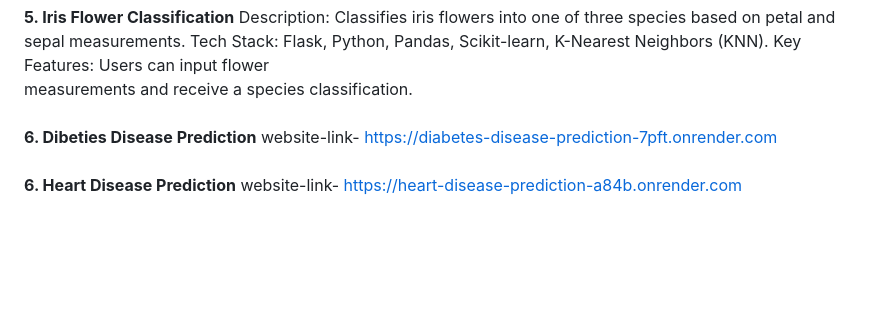
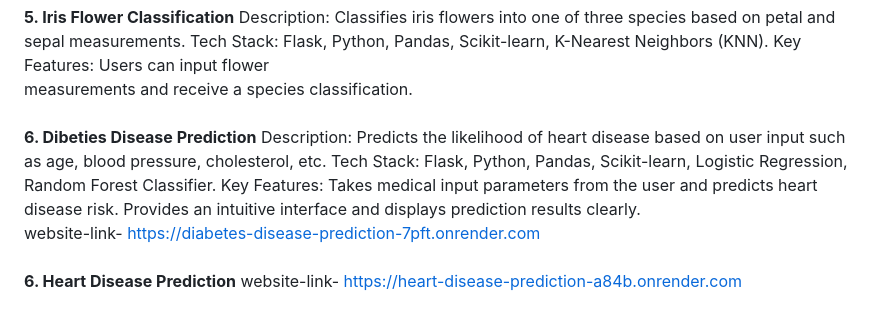
Before and after one commit to Bibek-Kumar-Dalabehera/Machine_Learning-Projects, a Markdown page: README.md, the part around the change. GitHub-like rendering; blank space fills up the shorter version.

```diff
--- a/README.md
+++ b/README.md
@@ -31,6 +31,10 @@ Tech Stack: Flask, Python, Pandas, Scikit-learn, K-Nearest Neighbors (KNN).
 Key Features:
 Users can input flower <br>measurements and receive a species classification.<br><br>
 **6. Dibeties Disease Prediction**
+Description: Predicts the likelihood of heart disease based on user input such as age, blood pressure, cholesterol, etc.
+Tech Stack: Flask, Python, Pandas, Scikit-learn, Logistic Regression, Random Forest Classifier.
+Key Features:
+Takes medical input parameters from the user and predicts heart disease risk. Provides an intuitive interface and displays prediction results clearly. <br>
 website-link- https://diabetes-disease-prediction-7pft.onrender.com <br><br>
 **6. Heart Disease Prediction**
 website-link- https://heart-disease-prediction-a84b.onrender.com <br><br>
```
